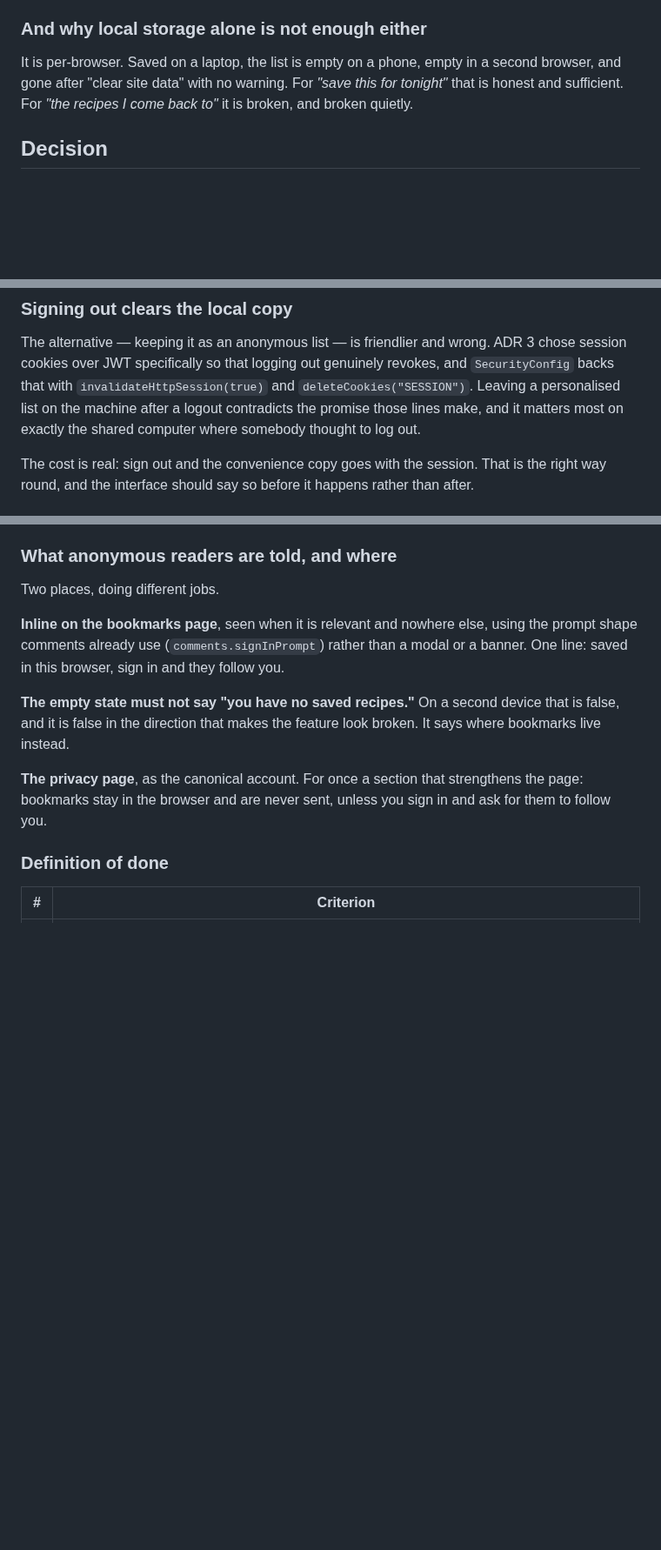
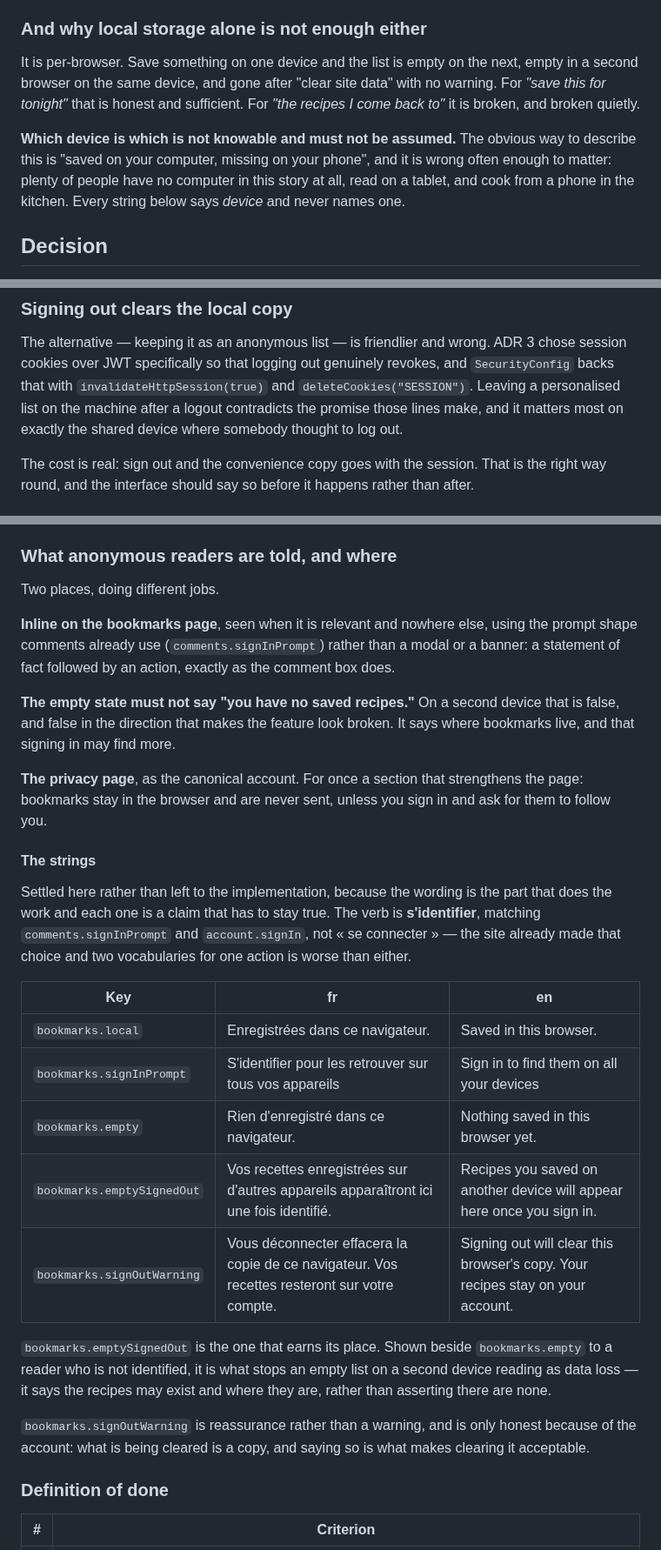
Before and after one commit to CodingHedi/BonAppHedi, a Markdown page: Docs/adr/0016-bookmarks-local-first-and-synced-on-sign-in.md, 3 parts joined by grey strips. Shown at 87% size. Rendered like a GitHub page; blank space fills up the shorter version.

Commit message:
docs(adr): settle the bookmark strings, and stop naming devices
The wording in ADR 16 assumed the reader's journey was computer to phone.
That is wrong often enough to matter: plenty of people have no computer in this
story at all, read on a tablet and cook from a phone in the kitchen, and copy
that names the wrong device reads as being about somebody else. Every string now
says "device" and never names one, and the reasoning is written down so the
obvious phrasing is not reintroduced.

The strings themselves move into the ADR rather than being left to the
implementation, because in this feature the wording is the part that does the
work - each one is a claim that has to stay true on a device the site cannot
see. Both languages, and the verb is s'identifier, matching
comments.signInPrompt and account.signIn rather than introducing "se connecter"
as a second vocabulary for one action.

Two of them carry the weight. bookmarks.emptySignedOut is what stops an empty
list on a second device reading as data loss - it says the recipes may exist and
where they are, rather than asserting there are none. And bookmarks.signOutWarning
is reassurance rather than a warning: what is being cleared is a copy, and
saying so is what makes clearing it acceptable at all.

```diff
--- a/Docs/adr/0016-bookmarks-local-first-and-synced-on-sign-in.md
+++ b/Docs/adr/0016-bookmarks-local-first-and-synced-on-sign-in.md
@@ -42,10 +42,16 @@ is the worst moment to interrupt them.
 
 ### And why local storage alone is not enough either
 
-It is per-browser. Saved on a laptop, the list is empty on a phone, empty in a
-second browser, and gone after "clear site data" with no warning. For *"save
-this for tonight"* that is honest and sufficient. For *"the recipes I come back
-to"* it is broken, and broken quietly.
+It is per-browser. Save something on one device and the list is empty on the
+next, empty in a second browser on the same device, and gone after "clear site
+data" with no warning. For *"save this for tonight"* that is honest and
+sufficient. For *"the recipes I come back to"* it is broken, and broken quietly.
+
+**Which device is which is not knowable and must not be assumed.** The obvious
+way to describe this is "saved on your computer, missing on your phone", and it
+is wrong often enough to matter: plenty of people have no computer in this
+story at all, read on a tablet, and cook from a phone in the kitchen. Every
+string below says *device* and never names one.
 
 ## Decision
 
@@ -97,7 +103,7 @@ ADR 3 chose session cookies over JWT specifically so that logging out genuinely
 revokes, and `SecurityConfig` backs that with `invalidateHttpSession(true)` and
 `deleteCookies("SESSION")`. Leaving a personalised list on the machine after a
 logout contradicts the promise those lines make, and it matters most on exactly
-the shared computer where somebody thought to log out.
+the shared device where somebody thought to log out.
 
 The cost is real: sign out and the convenience copy goes with the session. That
 is the right way round, and the interface should say so before it happens rather
@@ -130,16 +136,41 @@ Two places, doing different jobs.
 
 **Inline on the bookmarks page**, seen when it is relevant and nowhere else,
 using the prompt shape comments already use (`comments.signInPrompt`) rather
-than a modal or a banner. One line: saved in this browser, sign in and they
-follow you.
+than a modal or a banner: a statement of fact followed by an action, exactly as
+the comment box does.
 
 **The empty state must not say "you have no saved recipes."** On a second device
-that is false, and it is false in the direction that makes the feature look
-broken. It says where bookmarks live instead.
+that is false, and false in the direction that makes the feature look broken. It
+says where bookmarks live, and that signing in may find more.
 
 **The privacy page**, as the canonical account. For once a section that
 strengthens the page: bookmarks stay in the browser and are never sent, unless
 you sign in and ask for them to follow you.
+
+#### The strings
+
+Settled here rather than left to the implementation, because the wording is the
+part that does the work and each one is a claim that has to stay true. The verb
+is **s'identifier**, matching `comments.signInPrompt` and `account.signIn`, not
+« se connecter » — the site already made that choice and two vocabularies for
+one action is worse than either.
+
+| Key | fr | en |
+|---|---|---|
+| `bookmarks.local` | Enregistrées dans ce navigateur. | Saved in this browser. |
+| `bookmarks.signInPrompt` | S'identifier pour les retrouver sur tous vos appareils | Sign in to find them on all your devices |
+| `bookmarks.empty` | Rien d'enregistré dans ce navigateur. | Nothing saved in this browser yet. |
+| `bookmarks.emptySignedOut` | Vos recettes enregistrées sur d'autres appareils apparaîtront ici une fois identifié. | Recipes you saved on another device will appear here once you sign in. |
+| `bookmarks.signOutWarning` | Vous déconnecter effacera la copie de ce navigateur. Vos recettes resteront sur votre compte. | Signing out will clear this browser's copy. Your recipes stay on your account. |
+
+`bookmarks.emptySignedOut` is the one that earns its place. Shown beside
+`bookmarks.empty` to a reader who is not identified, it is what stops an empty
+list on a second device reading as data loss — it says the recipes may exist and
+where they are, rather than asserting there are none.
+
+`bookmarks.signOutWarning` is reassurance rather than a warning, and is only
+honest because of the account: what is being cleared is a copy, and saying so is
+what makes clearing it acceptable.
 
 ### Definition of done
 
```
Also changed, not shown: other parts of Docs/adr/0016-bookmarks-local-first-and-synced-on-sign-in.md (+1 -1 lines).
